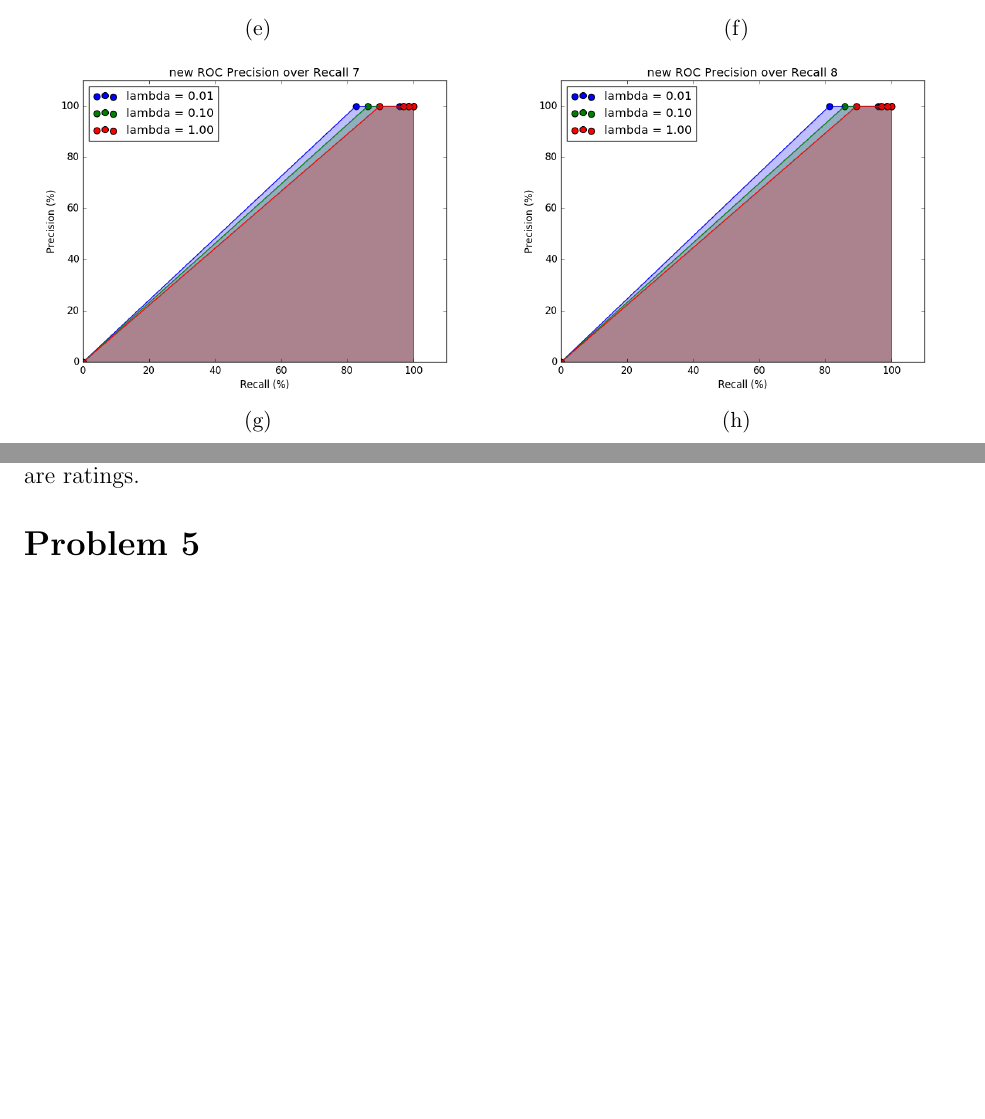
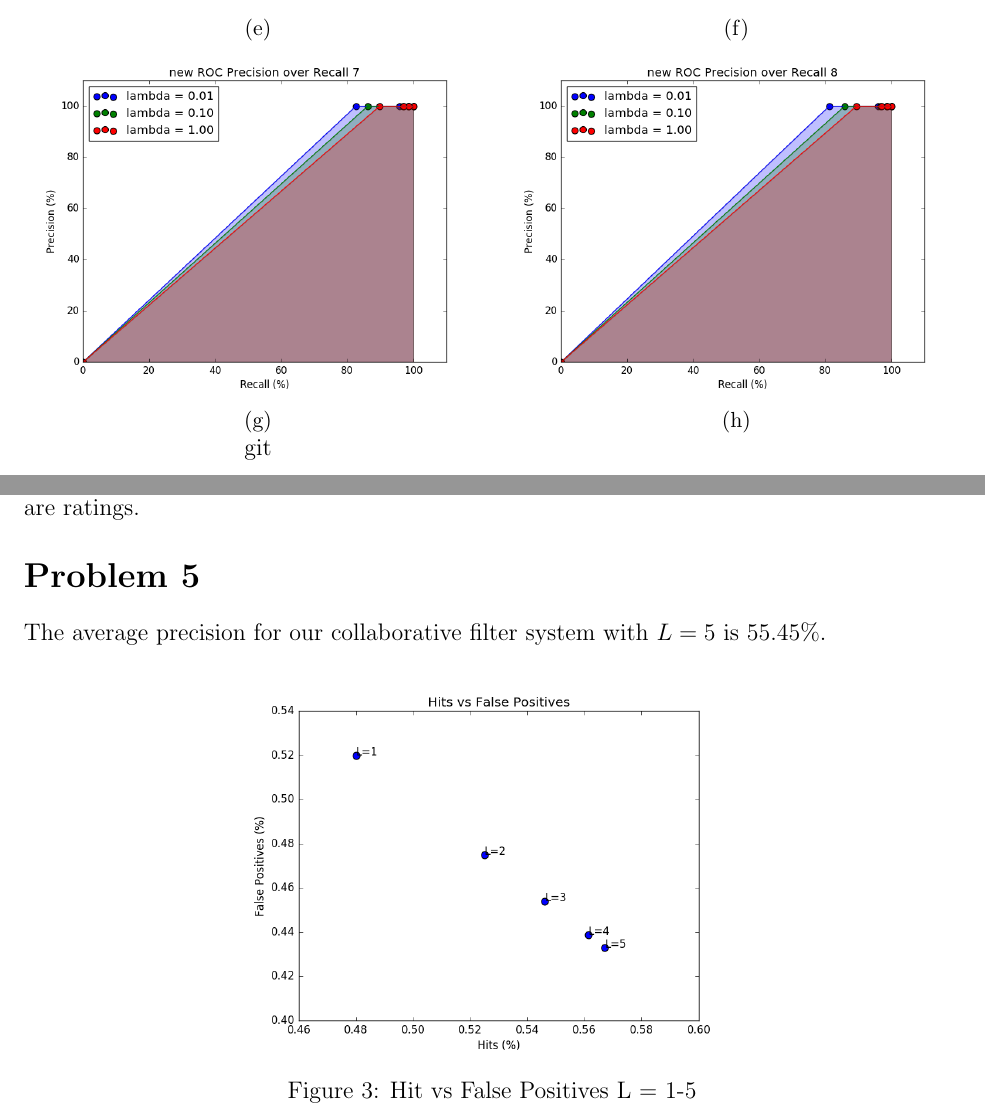
Before and after one commit to hongd2/EE239AS-Project-3, a LaTeX document (report.tex): two parts of pages 5 and 6 of 6, joined at a grey line, cut so that both start at the same text, the shorter picture padded with empty space. Compiled offline with pdfLaTeX.

Commit message:
report with 5

```diff
--- a/report.tex
+++ b/report.tex
@@ -197,7 +197,7 @@ k & Total Least Squared Error \\ \hline
             \begin{subfigure}[t]{0.5\textwidth}
         \centering
         \includegraphics[width=1.\textwidth]{graphs/problem4_ROC7}
-        \caption{}
+        \caption{}git
     \end{subfigure}%
     ~
     \begin{subfigure}[t]{0.5\textwidth}
@@ -225,6 +225,11 @@ k & Total Least Squared Error \\ \hline
 \end{figure*}
 
 \section*{Problem 5}
-
+The average precision for our collaborative filter system with $L = 5$ is $55.45\%$.
+\begin{figure}[h]
+\centering
+\includegraphics[width=0.55\textwidth]{graphs/problem5}
+\caption{Hit vs False Positives L = 1-5}
+\end{figure}
 
 \end{document}
```
Also changed, not shown: report.pdf (added).
